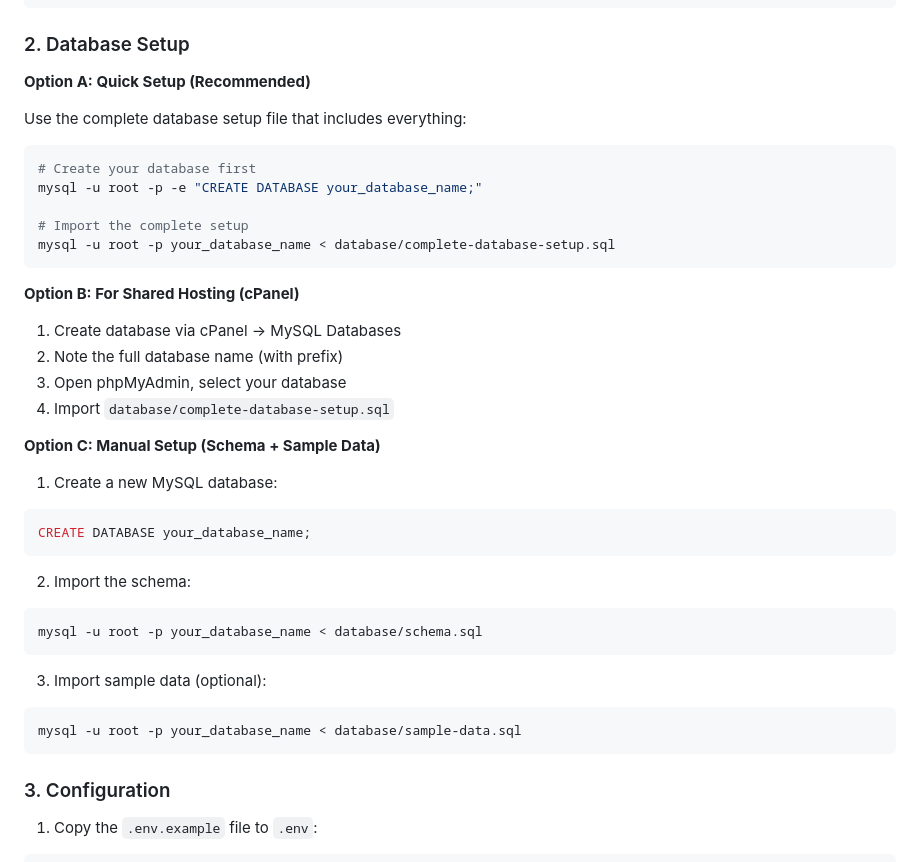
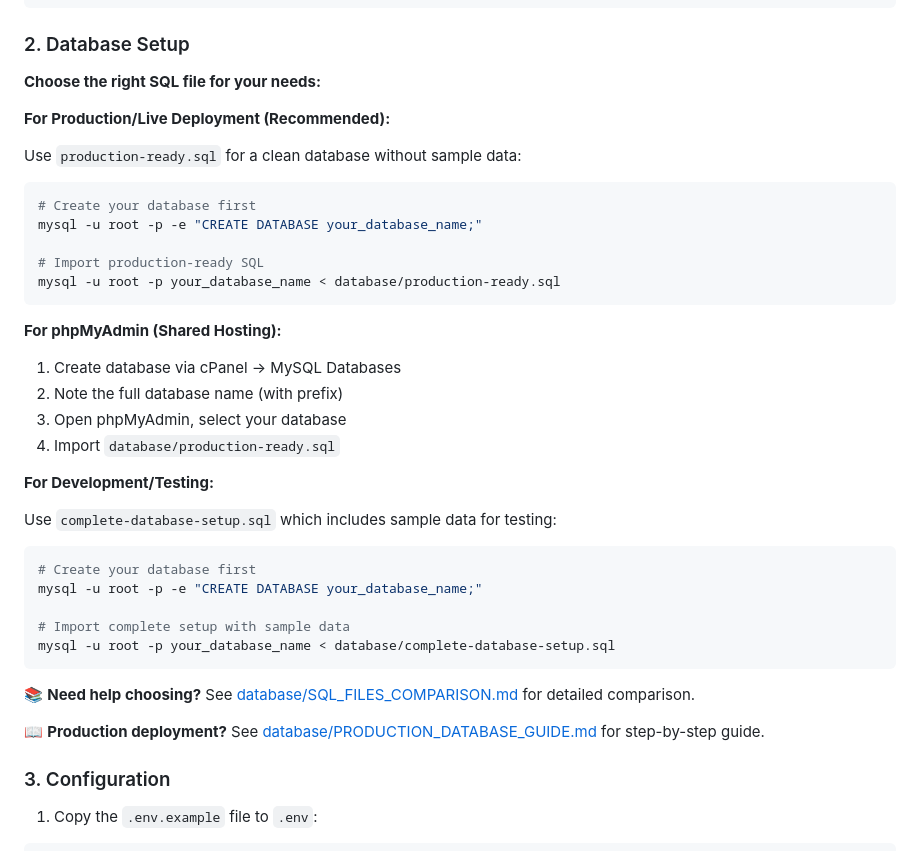
Before and after one commit to marriagestationpvtltd-lang/venubooking, a Markdown page: README.md, the part around the change. Drawn GitHub-style.

Commit message:
Update README and add production database upload guide
Co-authored-by: marriagestationpvtltd-lang <254104945+marriagestationpvtltd-lang@users.noreply.github.com>

````diff
--- a/README.md
+++ b/README.md
@@ -91,41 +91,42 @@ cd venubooking
 
 ### 2. Database Setup
 
-**Option A: Quick Setup (Recommended)**
+**Choose the right SQL file for your needs:**
 
-Use the complete database setup file that includes everything:
+**For Production/Live Deployment (Recommended):**
+
+Use `production-ready.sql` for a clean database without sample data:
 
 ```bash
 # Create your database first
 mysql -u root -p -e "CREATE DATABASE your_database_name;"
 
-# Import the complete setup
-mysql -u root -p your_database_name < database/complete-database-setup.sql
+# Import production-ready SQL
+mysql -u root -p your_database_name < database/production-ready.sql
 ```
 
-**Option B: For Shared Hosting (cPanel)**
+**For phpMyAdmin (Shared Hosting):**
 
 1. Create database via cPanel → MySQL Databases
 2. Note the full database name (with prefix)
 3. Open phpMyAdmin, select your database
-4. Import `database/complete-database-setup.sql`
+4. Import `database/production-ready.sql`
 
-**Option C: Manual Setup (Schema + Sample Data)**
+**For Development/Testing:**
 
-1. Create a new MySQL database:
-```sql
-CREATE DATABASE your_database_name;
+Use `complete-database-setup.sql` which includes sample data for testing:
+
+```bash
+# Create your database first
+mysql -u root -p -e "CREATE DATABASE your_database_name;"
+
+# Import complete setup with sample data
+mysql -u root -p your_database_name < database/complete-database-setup.sql
 ```
 
-2. Import the schema:
-```bash
-mysql -u root -p your_database_name < database/schema.sql
-```
+📚 **Need help choosing?** See [database/SQL_FILES_COMPARISON.md](database/SQL_FILES_COMPARISON.md) for detailed comparison.
 
-3. Import sample data (optional):
-```bash
-mysql -u root -p your_database_name < database/sample-data.sql
-```
+📖 **Production deployment?** See [database/PRODUCTION_DATABASE_GUIDE.md](database/PRODUCTION_DATABASE_GUIDE.md) for step-by-step guide.
 
 ### 3. Configuration
 
````
Also changed, not shown: PRODUCTION_DATABASE_UPLOAD.md (added, +212 -0 lines).
